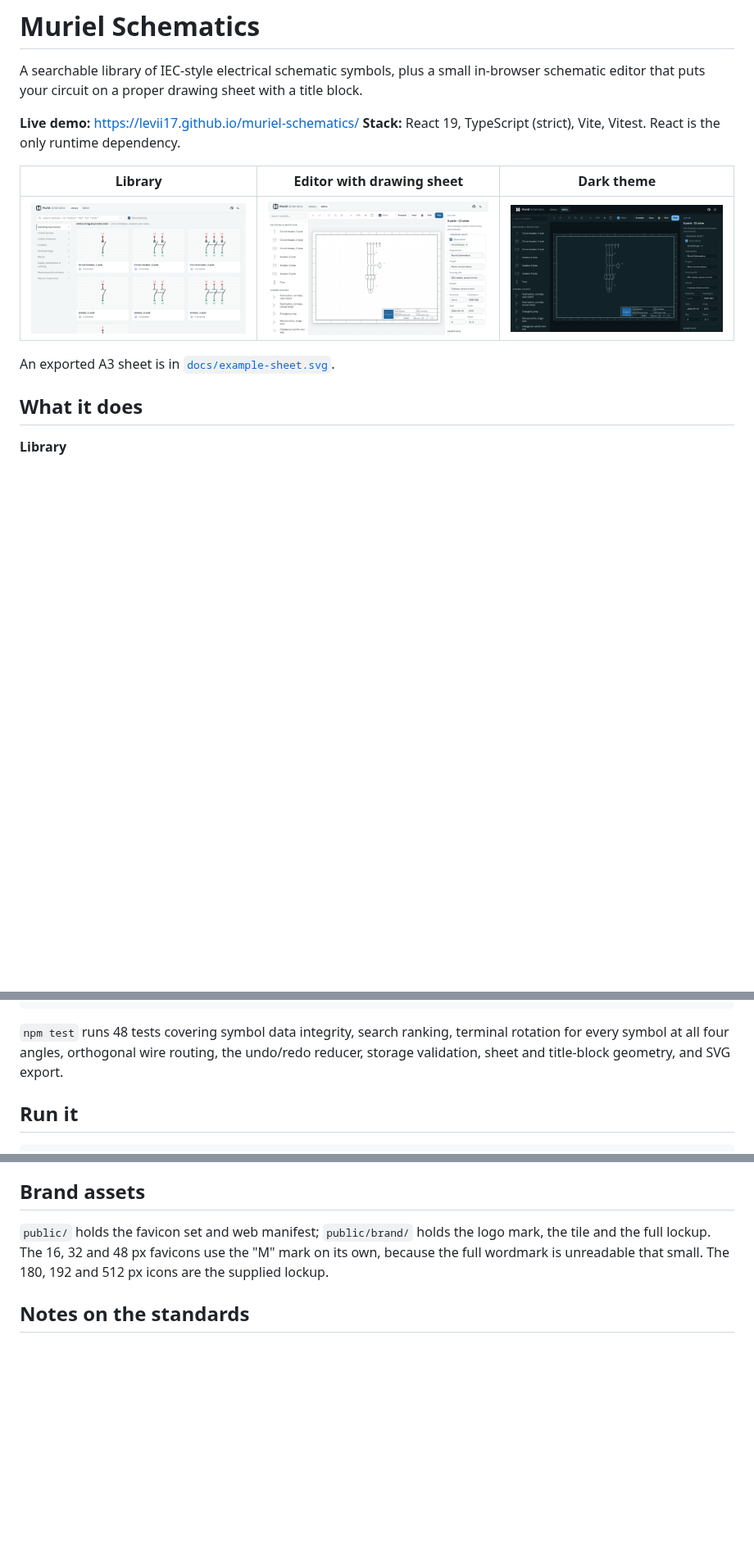
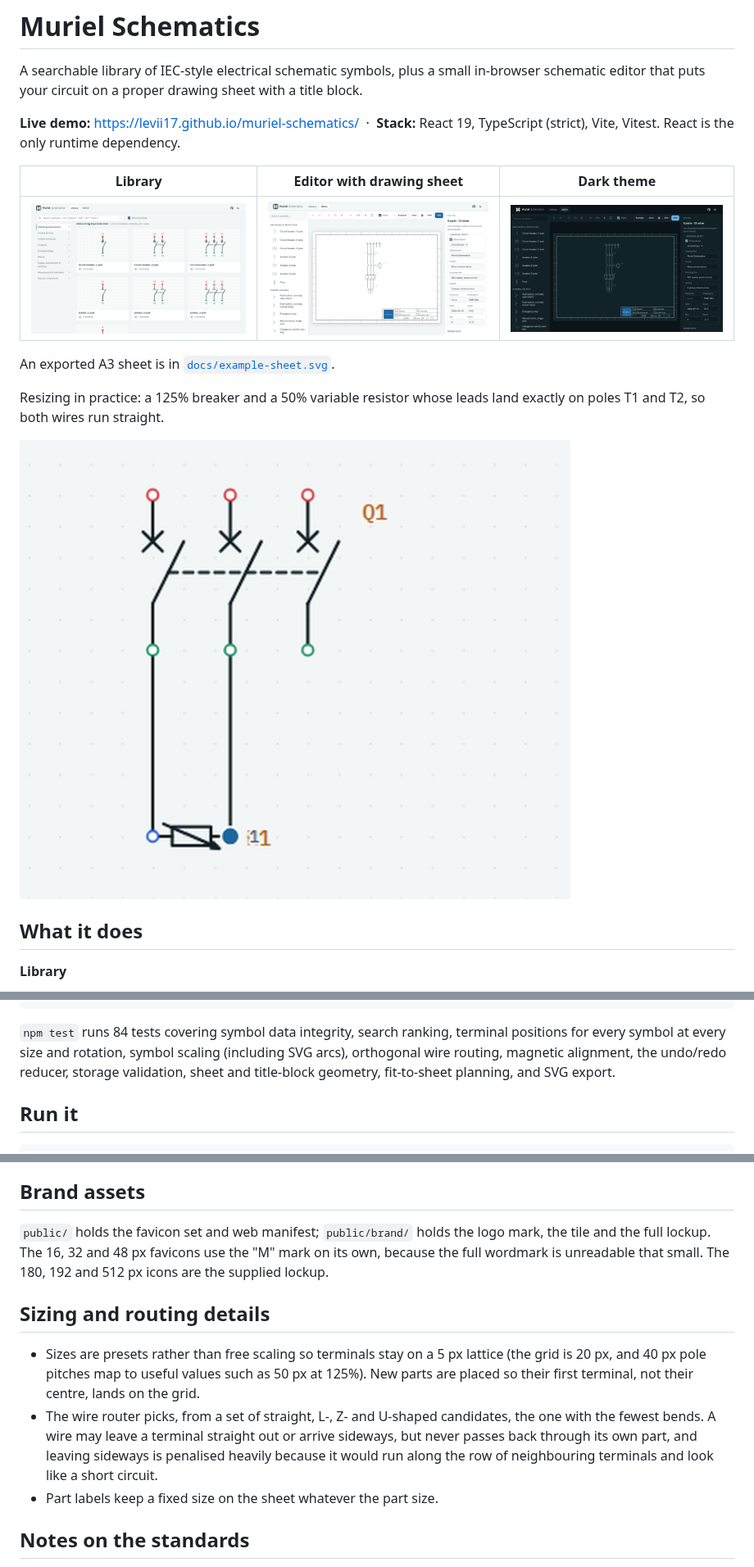
Before and after one commit to Levii17/muriel-schematics, a Markdown page: README.md, 3 parts joined by grey strips. Shown at 82% size. GitHub-like rendering; pictures changed too: docs/resize-example.png (added); blank space fills up the shorter version.

Commit message:
resizing parts & fixed scale.

````diff
--- a/README.md
+++ b/README.md
@@ -6,14 +6,17 @@
 
 A searchable library of IEC-style electrical schematic symbols, plus a small in-browser schematic editor that puts your circuit on a proper drawing sheet with a title block.
 
-**Live demo:** [https://levii17.github.io/muriel-schematics/](https://levii17.github.io/muriel-schematics/)
-**Stack:** React 19, TypeScript (strict), Vite, Vitest. React is the only runtime dependency.
+**Live demo:** [https://levii17.github.io/muriel-schematics/](https://levii17.github.io/muriel-schematics/) &nbsp;·&nbsp; **Stack:** React 19, TypeScript (strict), Vite, Vitest. React is the only runtime dependency.
 
 | Library | Editor with drawing sheet | Dark theme |
 | --- | --- | --- |
 | ![Library](docs/library-light.png) | ![Editor](docs/editor-light.png) | ![Dark](docs/editor-dark.png) |
 
 An exported A3 sheet is in [`docs/example-sheet.svg`](docs/example-sheet.svg).
+
+Resizing in practice: a 125% breaker and a 50% variable resistor whose leads land exactly on poles T1 and T2, so both wires run straight.
+
+![Resistor bridging two poles](docs/resize-example.png)
 
 ## What it does
 
@@ -77,7 +83,7 @@ src/
 public/       favicons, web manifest, brand assets
 ```
 
-`npm test` runs 48 tests covering symbol data integrity, search ranking, terminal rotation for every symbol at all four angles, orthogonal wire routing, the undo/redo reducer, storage validation, sheet and title-block geometry, and SVG export.
+`npm test` runs 84 tests covering symbol data integrity, search ranking, terminal positions for every symbol at every size and rotation, symbol scaling (including SVG arcs), orthogonal wire routing, magnetic alignment, the undo/redo reducer, storage validation, sheet and title-block geometry, fit-to-sheet planning, and SVG export.
 
 ## Run it
 
@@ -94,6 +100,12 @@ Pushing to `main` runs `.github/workflows/deploy.yml` (type-check, test, build,
 
 `public/` holds the favicon set and web manifest; `public/brand/` holds the logo mark, the tile and the full lockup. The 16, 32 and 48 px favicons use the "M" mark on its own, because the full wordmark is unreadable that small. The 180, 192 and 512 px icons are the supplied lockup.
 
+## Sizing and routing details
+
+- Sizes are presets rather than free scaling so terminals stay on a 5 px lattice (the grid is 20 px, and 40 px pole pitches map to useful values such as 50 px at 125%). New parts are placed so their first terminal, not their centre, lands on the grid.
+- The wire router picks, from a set of straight, L-, Z- and U-shaped candidates, the one with the fewest bends. A wire may leave a terminal straight out or arrive sideways, but never passes back through its own part, and leaving sideways is penalised heavily because it would run along the row of neighbouring terminals and look like a short circuit.
+- Part labels keep a fixed size on the sheet whatever the part size.
+
 ## Notes on the standards
 
 Symbols follow IEC 60617-style conventions (cross on breaker poles, bar on isolators, NO/NC contact numbering 13-14 / 21-22 / 95-96, "parachute" arc on timer contacts). This is a learning and portfolio reference, **not a certified drawing standard**. Check a symbol against the current IEC 60617 / SANS documents before using it in a deliverable. The title block is modelled on common practice rather than the full ISO 7200 field list.
````
Also changed, not shown: other parts of README.md (+12 -9 lines), 16 other files.
